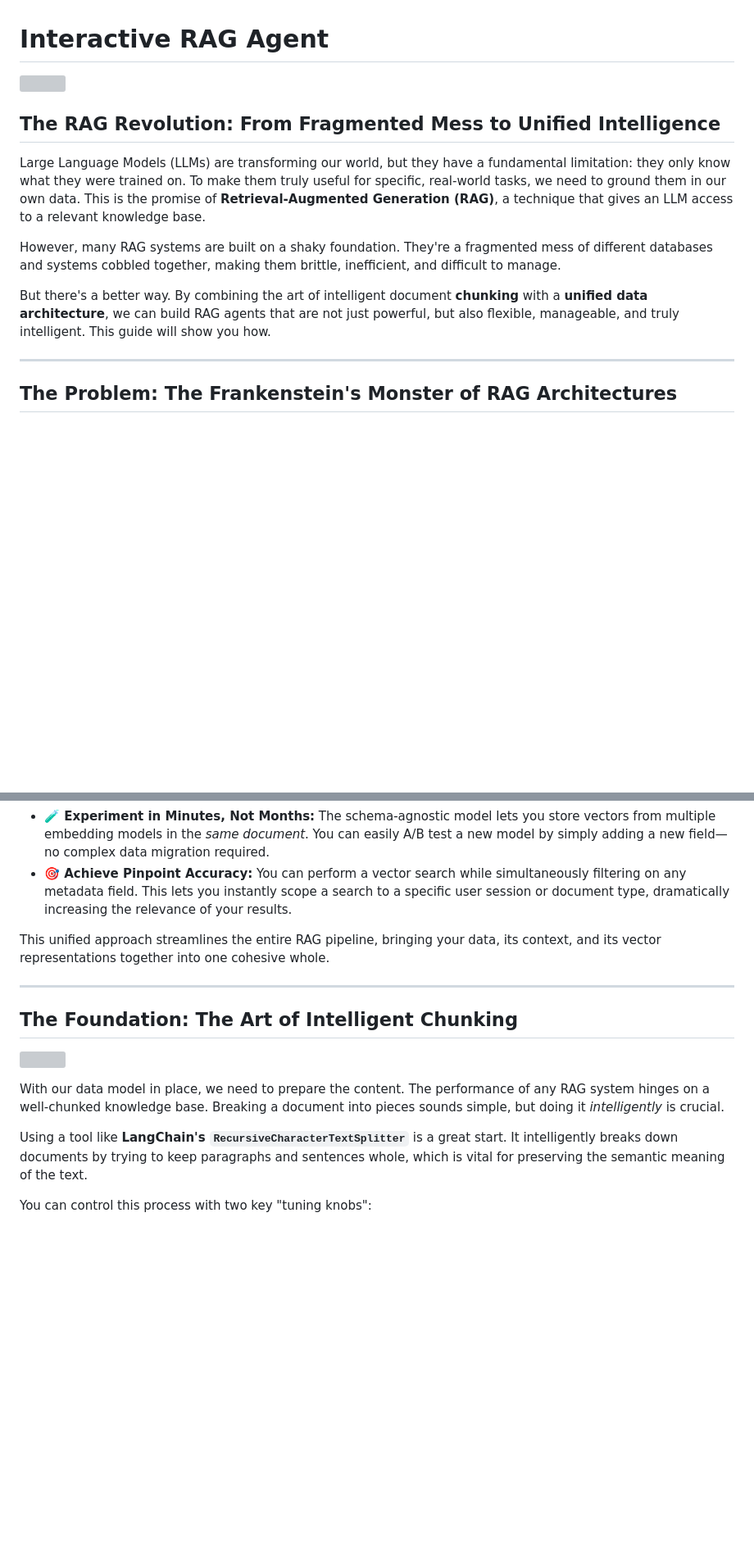
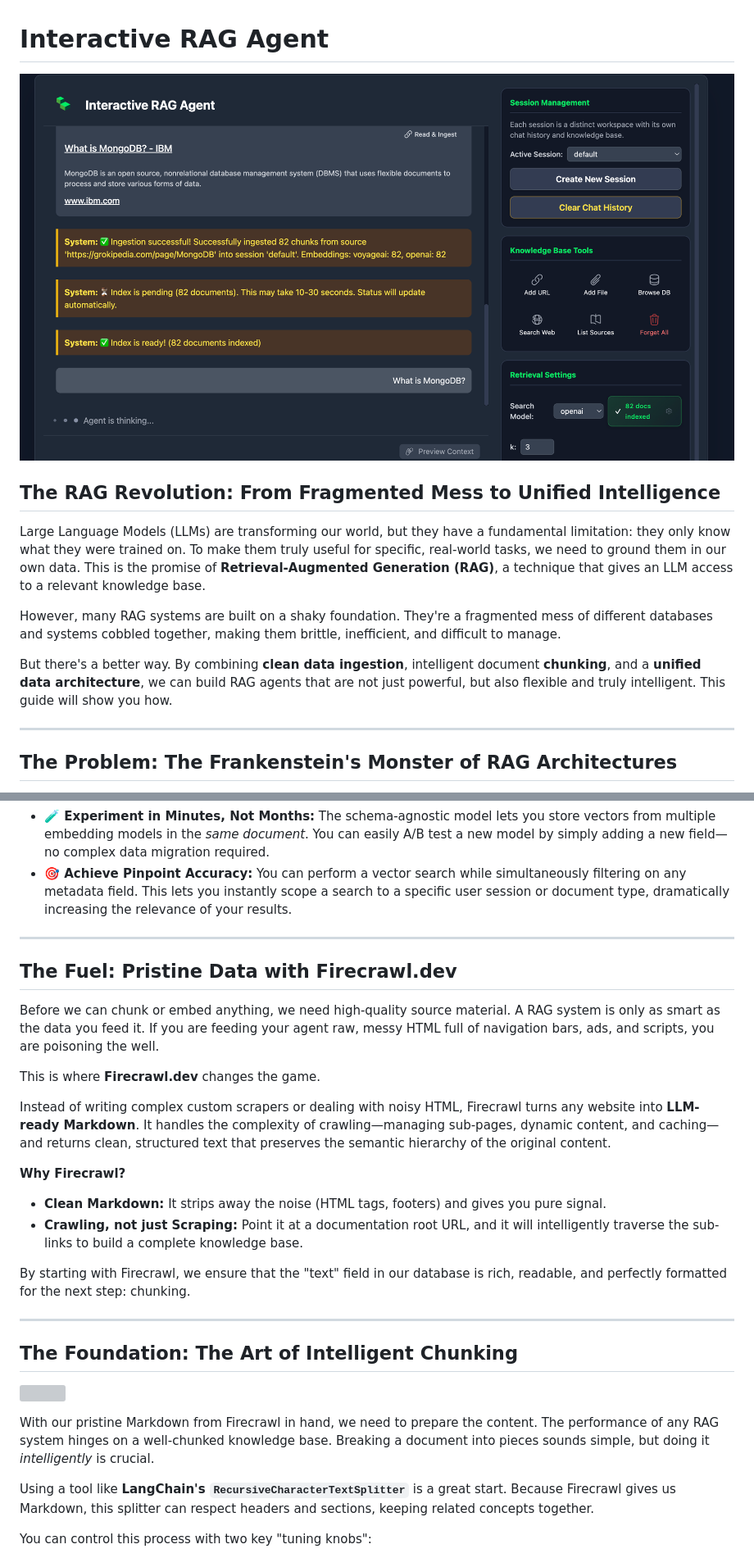
Before and after one commit to ranfysvalle02/Interactive-RAG, a Markdown page: README.md, 2 parts joined by grey strips. Shown: that part at 82% size. Drawn GitHub-style; pictures changed too: irag2.png (added); blank space fills up the shorter version; grey boxes are pictures that could not be loaded.

```diff
--- a/README.md
+++ b/README.md
@@ -1,6 +1,6 @@
 # Interactive RAG Agent
 
-![](irag-2025.png)
+![](irag2.png)
 
 
 ## The RAG Revolution: From Fragmented Mess to Unified Intelligence
@@ -9,7 +9,7 @@ Large Language Models (LLMs) are transforming our world, but they have a fundame
 
 However, many RAG systems are built on a shaky foundation. They're a fragmented mess of different databases and systems cobbled together, making them brittle, inefficient, and difficult to manage.
 
-But there's a better way. By combining the art of intelligent document **chunking** with a **unified data architecture**, we can build RAG agents that are not just powerful, but also flexible, manageable, and truly intelligent. This guide will show you how.
+But there's a better way. By combining **clean data ingestion**, intelligent document **chunking**, and a **unified data architecture**, we can build RAG agents that are not just powerful, but also flexible and truly intelligent. This guide will show you how.
 
 -----
 
@@ -50,7 +50,22 @@ This elegant structure immediately solves our biggest problems and unlocks new c
   * **🧪 Experiment in Minutes, Not Months:** The schema-agnostic model lets you store vectors from multiple embedding models in the *same document*. You can easily A/B test a new model by simply adding a new field—no complex data migration required.
   * **🎯 Achieve Pinpoint Accuracy:** You can perform a vector search while simultaneously filtering on any metadata field. This lets you instantly scope a search to a specific user session or document type, dramatically increasing the relevance of your results.
 
-This unified approach streamlines the entire RAG pipeline, bringing your data, its context, and its vector representations together into one cohesive whole.
+-----
+
+## The Fuel: Pristine Data with Firecrawl.dev
+
+Before we can chunk or embed anything, we need high-quality source material. A RAG system is only as smart as the data you feed it. If you are feeding your agent raw, messy HTML full of navigation bars, ads, and scripts, you are poisoning the well.
+
+This is where **Firecrawl.dev** changes the game.
+
+Instead of writing complex custom scrapers or dealing with noisy HTML, Firecrawl turns any website into **LLM-ready Markdown**. It handles the complexity of crawling—managing sub-pages, dynamic content, and caching—and returns clean, structured text that preserves the semantic hierarchy of the original content.
+
+**Why Firecrawl?**
+
+* **Clean Markdown:** It strips away the noise (HTML tags, footers) and gives you pure signal.
+* **Crawling, not just Scraping:** Point it at a documentation root URL, and it will intelligently traverse the sub-links to build a complete knowledge base.
+
+By starting with Firecrawl, we ensure that the "text" field in our database is rich, readable, and perfectly formatted for the next step: chunking.
 
 -----
 
@@ -58,9 +73,9 @@ This unified approach streamlines the entire RAG pipeline, bringing your data, i
 
 ![](irag-chunk-mgmt.png)
 
-With our data model in place, we need to prepare the content. The performance of any RAG system hinges on a well-chunked knowledge base. Breaking a document into pieces sounds simple, but doing it *intelligently* is crucial.
+With our pristine Markdown from Firecrawl in hand, we need to prepare the content. The performance of any RAG system hinges on a well-chunked knowledge base. Breaking a document into pieces sounds simple, but doing it *intelligently* is crucial.
 
-Using a tool like **LangChain's `RecursiveCharacterTextSplitter`** is a great start. It intelligently breaks down documents by trying to keep paragraphs and sentences whole, which is vital for preserving the semantic meaning of the text.
+Using a tool like **LangChain's `RecursiveCharacterTextSplitter`** is a great start. Because Firecrawl gives us Markdown, this splitter can respect headers and sections, keeping related concepts together.
 
 You can control this process with two key "tuning knobs":
 
```
Also changed, not shown: other parts of README.md (+14 -8 lines), 7 other files.
